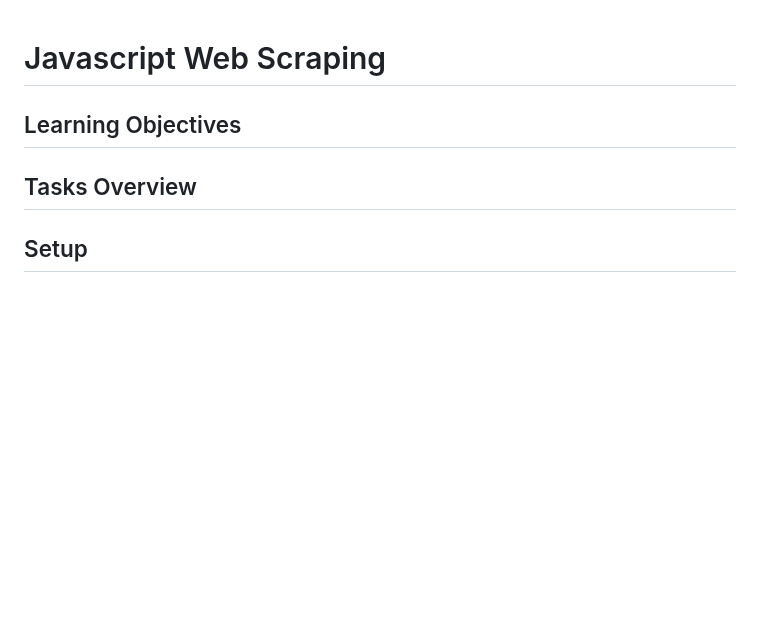
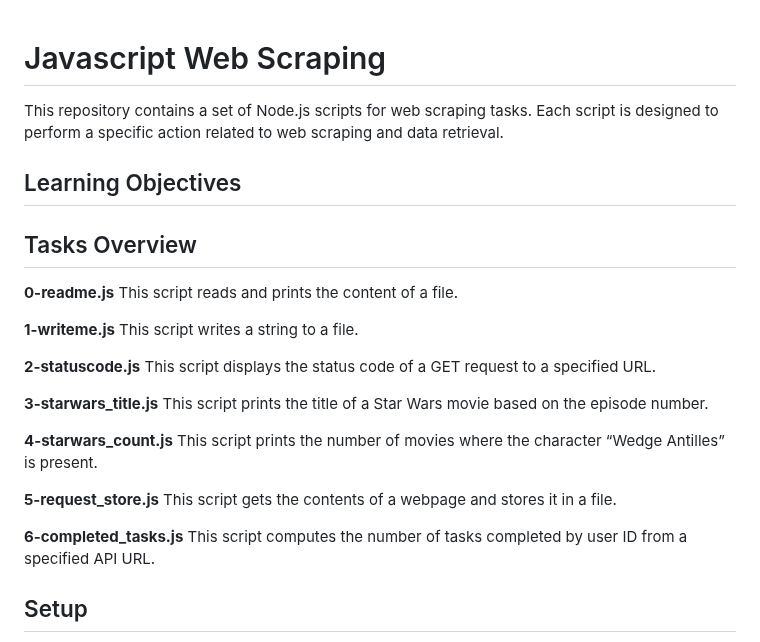
Before and after one commit to ThatsVie/atlas-higher_level_programming, a Markdown page: javascript-web_scraping/README.md, the part around one of its changes. Drawn GitHub-style; blank space fills up the shorter version.

```diff
--- a/javascript-web_scraping/README.md
+++ b/javascript-web_scraping/README.md
@@ -1,8 +1,29 @@
 # Javascript Web Scraping
+This repository contains a set of Node.js scripts for web scraping tasks. Each script is designed to perform a specific action related to web scraping and data retrieval.
 
 ## Learning Objectives
 
 ## Tasks Overview
+**0-readme.js**
+This script reads and prints the content of a file.
+
+**1-writeme.js**
+This script writes a string to a file.
+
+**2-statuscode.js**
+This script displays the status code of a GET request to a specified URL.
+
+**3-starwars_title.js**
+This script prints the title of a Star Wars movie based on the episode number.
+
+**4-starwars_count.js**
+This script prints the number of movies where the character “Wedge Antilles” is present.
+
+**5-request_store.js**
+This script gets the contents of a webpage and stores it in a file.
+
+**6-completed_tasks.js**
+This script computes the number of tasks completed by user ID from a specified API URL.
 
 ## Setup
 To get started with the project, ensure you have Node.js installed on your system. [ Visit this site for details about which version may be appropriate for you ](https://github.com/nodejs/Release)
```
Also changed, not shown: other parts of javascript-web_scraping/README.md (+2 -1 lines).
